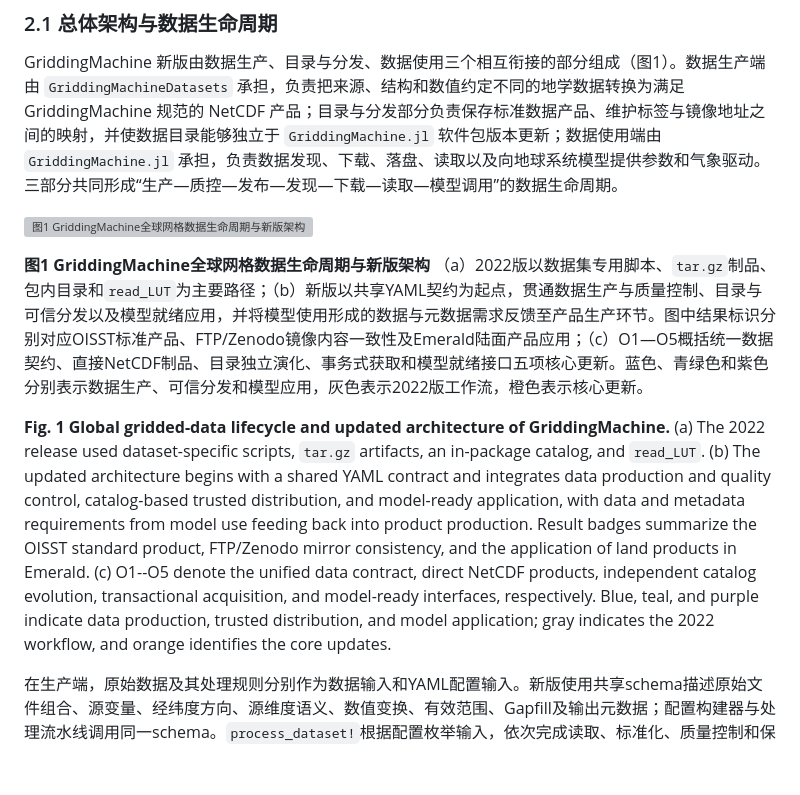
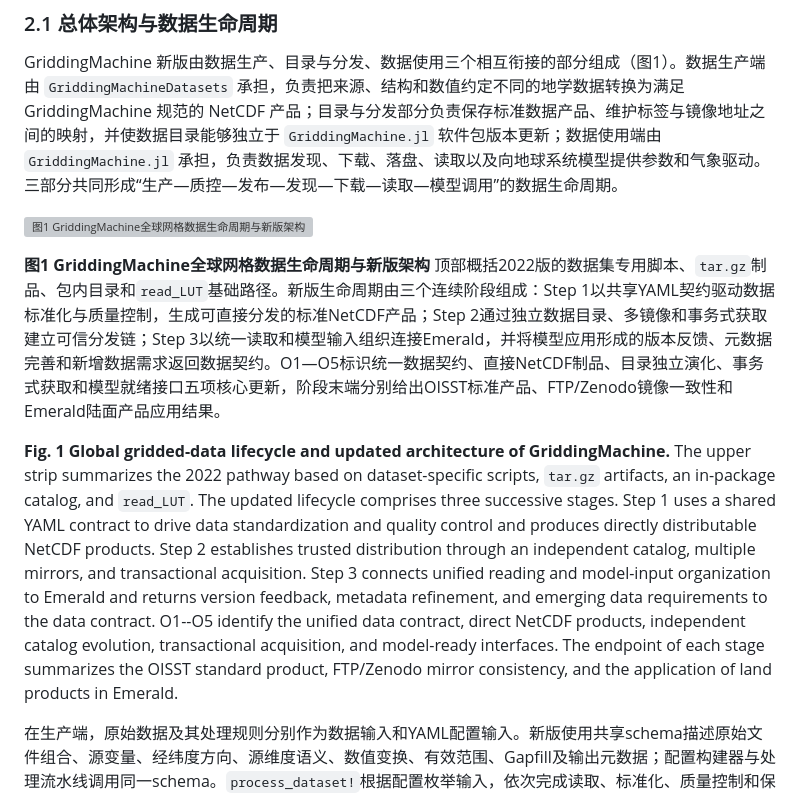
Before and after one commit to jhOo1/GriddingMachine_Reaserach, a Markdown page: 论文/GriddingMachine论文初稿_v0.1.md, the part around the change printed below. GitHub-like rendering; blank space fills up the shorter version; grey boxes are pictures that could not be loaded.

Commit message:
refine main figure into staged lifecycle

```diff
--- a/论文/GriddingMachine论文初稿_v0.1.md
+++ b/论文/GriddingMachine论文初稿_v0.1.md
@@ -52,7 +52,7 @@ GriddingMachine 新版由数据生产、目录与分发、数据使用三个相
 
-**图1 GriddingMachine全球网格数据生命周期与新版架构** （a）2022版以数据集专用脚本、`tar.gz`制品、包内目录和`read_LUT`为主要路径；（b）新版以共享YAML契约为起点，贯通数据生产与质量控制、目录与可信分发以及模型就绪应用，并将模型使用形成的数据与元数据需求反馈至产品生产环节。图中结果标识分别对应OISST标准产品、FTP/Zenodo镜像内容一致性及Emerald陆面产品应用；（c）O1—O5概括统一数据契约、直接NetCDF制品、目录独立演化、事务式获取和模型就绪接口五项核心更新。蓝色、青绿色和紫色分别表示数据生产、可信分发和模型应用，灰色表示2022版工作流，橙色表示核心更新。
+**图1 GriddingMachine全球网格数据生命周期与新版架构** 顶部概括2022版的数据集专用脚本、`tar.gz`制品、包内目录和`read_LUT`基础路径。新版生命周期由三个连续阶段组成：Step 1以共享YAML契约驱动数据标准化与质量控制，生成可直接分发的标准NetCDF产品；Step 2通过独立数据目录、多镜像和事务式获取建立可信分发链；Step 3以统一读取和模型输入组织连接Emerald，并将模型应用形成的版本反馈、元数据完善和新增数据需求返回数据契约。O1—O5标识统一数据契约、直接NetCDF制品、目录独立演化、事务式获取和模型就绪接口五项核心更新，阶段末端分别给出OISST标准产品、FTP/Zenodo镜像一致性和Emerald陆面产品应用结果。
 
-**Fig. 1 Global gridded-data lifecycle and updated architecture of GriddingMachine.** (a) The 2022 release used dataset-specific scripts, `tar.gz` artifacts, an in-package catalog, and `read_LUT`. (b) The updated architecture begins with a shared YAML contract and integrates data production and quality control, catalog-based trusted distribution, and model-ready application, with data and metadata requirements from model use feeding back into product production. Result badges summarize the OISST standard product, FTP/Zenodo mirror consistency, and the application of land products in Emerald. (c) O1--O5 denote the unified data contract, direct NetCDF products, independent catalog evolution, transactional acquisition, and model-ready interfaces, respectively. Blue, teal, and purple indicate data production, trusted distribution, and model application; gray indicates the 2022 workflow, and orange identifies the core updates.
+**Fig. 1 Global gridded-data lifecycle and updated architecture of GriddingMachine.** The upper strip summarizes the 2022 pathway based on dataset-specific scripts, `tar.gz` artifacts, an in-package catalog, and `read_LUT`. The updated lifecycle comprises three successive stages. Step 1 uses a shared YAML contract to drive data standardization and quality control and produces directly distributable NetCDF products. Step 2 establishes trusted distribution through an independent catalog, multiple mirrors, and transactional acquisition. Step 3 connects unified reading and model-input organization to Emerald and returns version feedback, metadata refinement, and emerging data requirements to the data contract. O1--O5 identify the unified data contract, direct NetCDF products, independent catalog evolution, transactional acquisition, and model-ready interfaces. The endpoint of each stage summarizes the OISST standard product, FTP/Zenodo mirror consistency, and the application of land products in Emerald.
 
 在生产端，原始数据及其处理规则分别作为数据输入和YAML配置输入。新版使用共享schema描述原始文件组合、源变量、经纬度方向、源维度语义、数值变换、有效范围、Gapfill及输出元数据；配置构建器与处理流水线调用同一schema。`process_dataset!`根据配置枚举输入，依次完成读取、标准化、质量控制和保存，最终生成以统一标签命名的`TAG.nc`。维度、坐标、数值和空间方向检查嵌入生产流程，使标准产品在生成阶段即具有清晰的数据语义。
 
```
Also changed, not shown: other parts of 论文/GriddingMachine论文初稿_v0.1.md (+1 -1 lines), 论文/figures/figure1-preview-v3.png (added), 3 other files.
